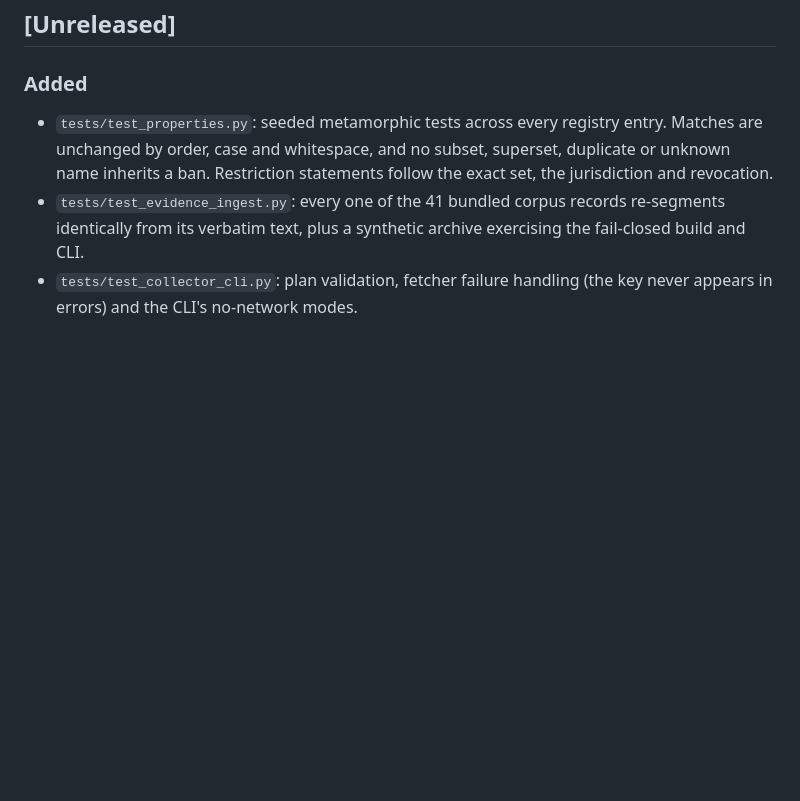
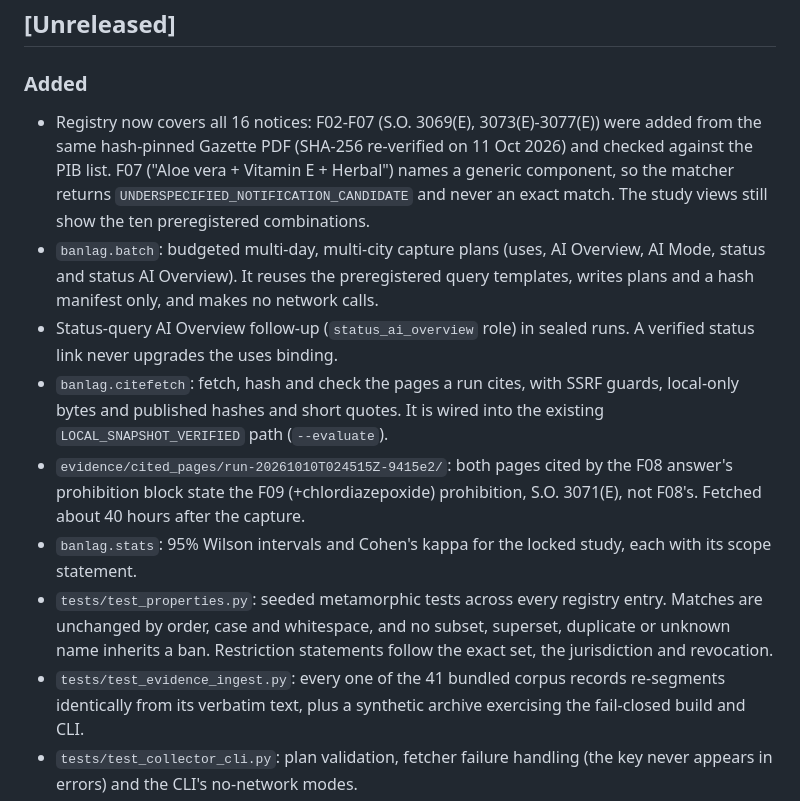
Before and after one commit to aishwaryadewangan15-wq/banlag, a Markdown page: CHANGELOG.md, the part around the change. Drawn GitHub-style; blank space fills up the shorter version.

Commit message:
chore: update CHANGELOG.md

```diff
--- a/CHANGELOG.md
+++ b/CHANGELOG.md
@@ -5,6 +5,12 @@ All notable changes to BANLAG are recorded here. The format follows [Keep a Chan
 ## [Unreleased]
 
 ### Added
+- Registry now covers all 16 notices: F02-F07 (S.O. 3069(E), 3073(E)-3077(E)) were added from the same hash-pinned Gazette PDF (SHA-256 re-verified on 11 Oct 2026) and checked against the PIB list. F07 ("Aloe vera + Vitamin E + Herbal") names a generic component, so the matcher returns `UNDERSPECIFIED_NOTIFICATION_CANDIDATE` and never an exact match. The study views still show the ten preregistered combinations.
+- `banlag.batch`: budgeted multi-day, multi-city capture plans (uses, AI Overview, AI Mode, status and status AI Overview). It reuses the preregistered query templates, writes plans and a hash manifest only, and makes no network calls.
+- Status-query AI Overview follow-up (`status_ai_overview` role) in sealed runs. A verified status link never upgrades the uses binding.
+- `banlag.citefetch`: fetch, hash and check the pages a run cites, with SSRF guards, local-only bytes and published hashes and short quotes. It is wired into the existing `LOCAL_SNAPSHOT_VERIFIED` path (`--evaluate`).
+- `evidence/cited_pages/run-20261010T024515Z-9415e2/`: both pages cited by the F08 answer's prohibition block state the F09 (+chlordiazepoxide) prohibition, S.O. 3071(E), not F08's. Fetched about 40 hours after the capture.
+- `banlag.stats`: 95% Wilson intervals and Cohen's kappa for the locked study, each with its scope statement.
 - `tests/test_properties.py`: seeded metamorphic tests across every registry entry. Matches are unchanged by order, case and whitespace, and no subset, superset, duplicate or unknown name inherits a ban. Restriction statements follow the exact set, the jurisdiction and revocation.
 - `tests/test_evidence_ingest.py`: every one of the 41 bundled corpus records re-segments identically from its verbatim text, plus a synthetic archive exercising the fail-closed build and CLI.
 - `tests/test_collector_cli.py`: plan validation, fetcher failure handling (the key never appears in errors) and the CLI's no-network modes.
```
